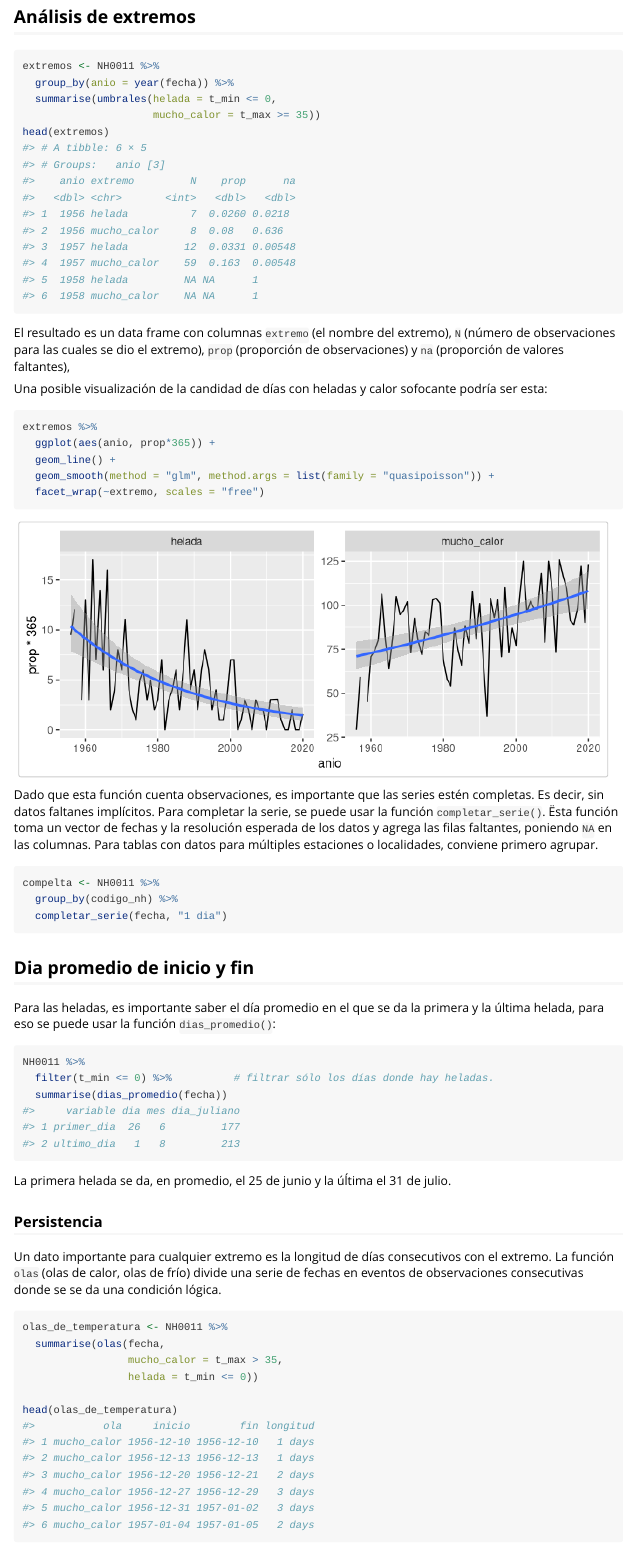
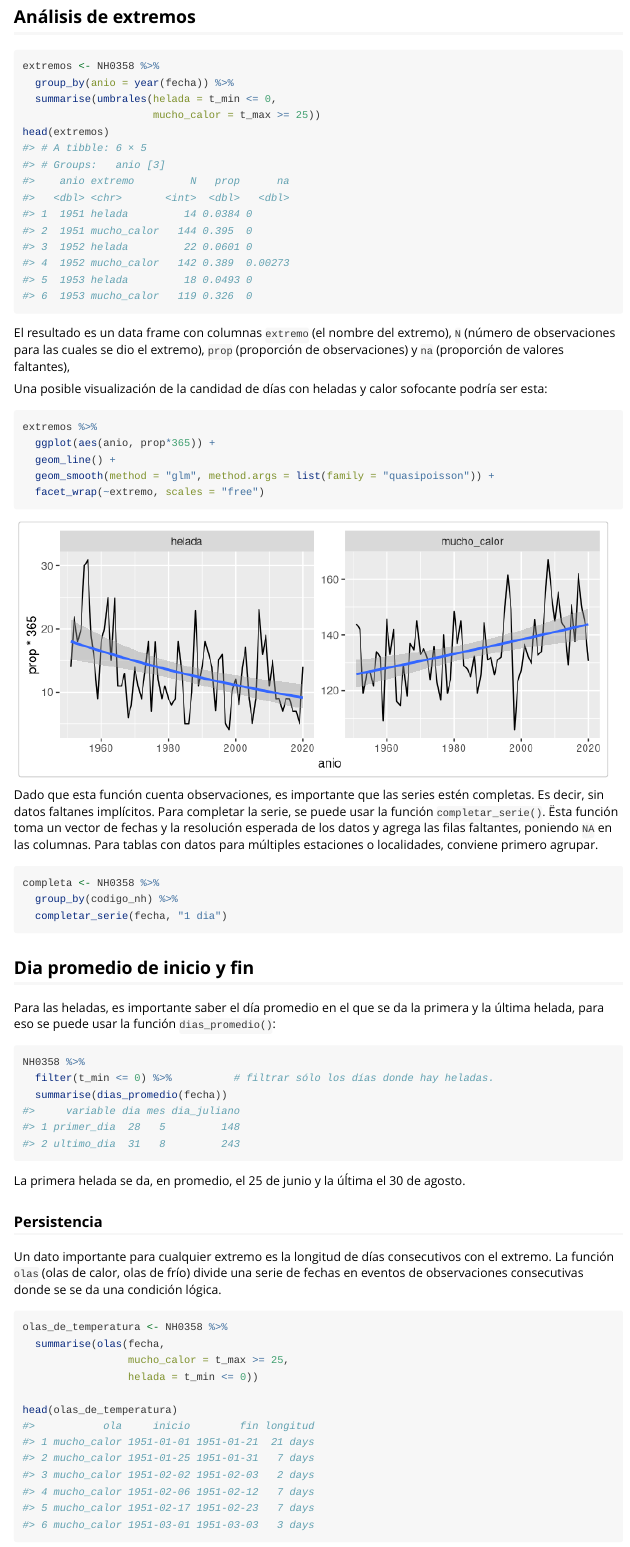
Before and after one commit to AgRoMeteorologiaINTA/agroclimatico, an R Markdown document (vignettes/estadisticas-e-indices-climaticos.Rmd): the page in a window 1100 px wide, from 4220 px down. Rendered offline with R 4.5, knitr and Pandoc, with nearby package versions; some code elsewhere in the file could not run offline; long lines of code are wrapped; common packages that the code uses without loading them are loaded.

Commit message:
Cambia a datos de castelar

````diff
--- a/vignettes/estadisticas-e-indices-climaticos.Rmd
+++ b/vignettes/estadisticas-e-indices-climaticos.Rmd
@@ -2,7 +2,7 @@
 title: "Estadísticas e índices climáticos"
 output: rmarkdown::html_vignette
 vignette: >
-  %\VignetteIndexEntry{estadisticas-e-indices-climaticos}
+  %\VignetteIndexEntry{Estadísticas e índices climáticos}
   %\VignetteEngine{knitr::rmarkdown}
   %\VignetteEncoding{UTF-8}
 ---
@@ -30,7 +30,7 @@ library(lubridate)
 La función `leer_nh()` importa datos en el formato .DAT usado por el INTA en las estaciones NH.
 
 ```{r}
-archivo <- system.file("extdata", "NH0011.DAT", package = "agromet")
+archivo <- system.file("extdata", "NH0358.DAT", package = "agromet")
 datos <- leer_nh(archivo)
 head(datos)
 ```
@@ -63,7 +63,7 @@ plot(metadatos_nh(lon = c(-75, -71)))
 
 
 ```{r}
-datos_mensuales <- NH0011 %>%
+datos_mensuales <- NH0358 %>%
   group_by(fecha = lubridate::round_date(fecha, "month")) %>%
   summarise(precip = mean(precip, na.rm = TRUE),
             etp = mean(etp, na.rm = TRUE))
@@ -177,10 +177,10 @@ ggplot(spi, aes(fecha, escala)) +
 
 
 ```{r}
-extremos <- NH0011 %>%
+extremos <- NH0358 %>%
   group_by(anio = year(fecha)) %>%
   summarise(umbrales(helada = t_min <= 0,
-                     mucho_calor = t_max >= 35))
+                     mucho_calor = t_max >= 25))
 head(extremos)
 ```
 
@@ -199,7 +199,7 @@ extremos %>%
 Dado que esta función cuenta observaciones, es importante que las series estén completas. Es decir, sin datos faltanes implícitos. Para completar la serie, se puede usar la función `completar_serie()`. Ësta función toma un vector de fechas y la resolución esperada de los datos y agrega las filas faltantes, poniendo `NA` en las columnas. Para tablas con datos para múltiples estaciones o localidades, conviene primero agrupar.
 
 ```{r}
-compelta <- NH0011 %>%
+completa <- NH0358 %>%
   group_by(codigo_nh) %>%
   completar_serie(fecha, "1 dia")
 ```
@@ -211,11 +211,11 @@ compelta <- NH0011 %>%
 Para las heladas, es importante saber el día promedio en el que se da la primera y la última helada, para eso se puede usar la función `dias_promedio()`:
 
 ```{r}
-NH0011 %>%
+NH0358 %>%
   filter(t_min <= 0) %>%          # filtrar sólo los días donde hay heladas.
   summarise(dias_promedio(fecha))
 ```
-La primera helada se da, en promedio, el 25 de junio y la úĺtima el 31 de julio.
+La primera helada se da, en promedio, el 25 de junio y la úĺtima el 30 de agosto.
 
 
 ### Persistencia
@@ -223,9 +223,9 @@ La primera helada se da, en promedio, el 25 de junio y la úĺtima el 31 de juli
 Un dato importante para cualquier extremo es la longitud de días consecutivos con el extremo. La función `olas` (olas de calor, olas de frío) divide una serie de fechas en eventos de observaciones consecutivas donde se se da una condición lógica.
 
 ```{r}
-olas_de_temperatura <- NH0011 %>%
+olas_de_temperatura <- NH0358 %>%
   summarise(olas(fecha,
-                 mucho_calor = t_max > 35,
+                 mucho_calor = t_max >= 25,
                  helada = t_min <= 0))
 
 head(olas_de_temperatura)
````
Also changed, not shown: R/NH0011.R (+1 -1 lines), R/decil.R (+4 -5 lines), R/leer-nh.R (+1 -1 lines), data-raw/NH0011-DAT.R (+3 -3 lines), data-raw/NH0358-DAT.R (added, +6 -0 lines), data-raw/NH0358.DAT (added), data/NH0011.rda (deleted), data/NH0358.rda (added), inst/extdata/NH0011.DAT (deleted), inst/extdata/NH0358.DAT (added), 4 other files.
